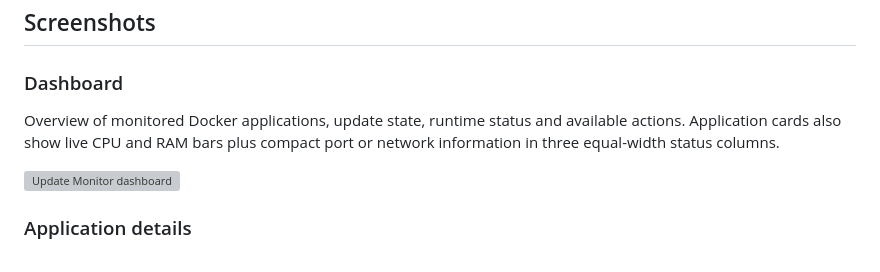
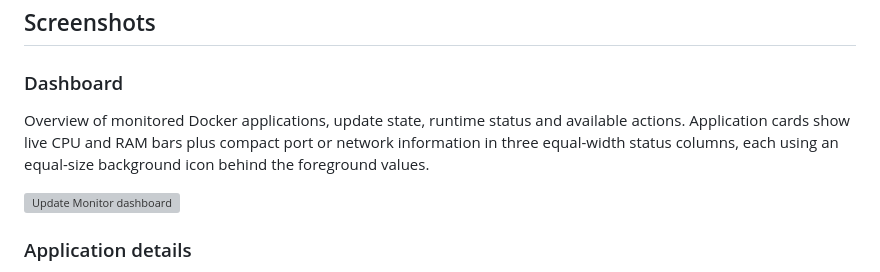
Before and after one commit to isanto1306/Update-Monitor, a Markdown page: README.md, the part around the change. Rendered like a GitHub page; grey boxes are pictures that could not be loaded.

Commit message:
Publish v0.3.339 resource card layout

```diff
--- a/README.md
+++ b/README.md
@@ -6,7 +6,7 @@ Update Monitor is a self-hosted web application for ZimaOS that checks Docker ap
 
 ### Dashboard
 
-Overview of monitored Docker applications, update state, runtime status and available actions. Application cards also show live CPU and RAM bars plus compact port or network information in three equal-width status columns.
+Overview of monitored Docker applications, update state, runtime status and available actions. Application cards show live CPU and RAM bars plus compact port or network information in three equal-width status columns, each using an equal-size background icon behind the foreground values.
 
 ![Update Monitor dashboard](https://isanto1306.github.io/zima-appstore/apps/io.github.isanto1306.update-monitor/assets/screenshot-1-dashboard.webp)
 
```
